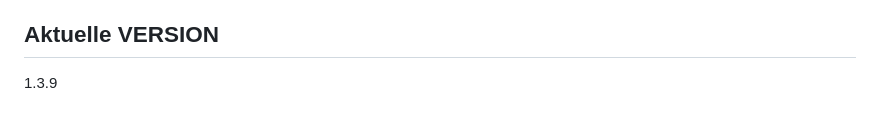
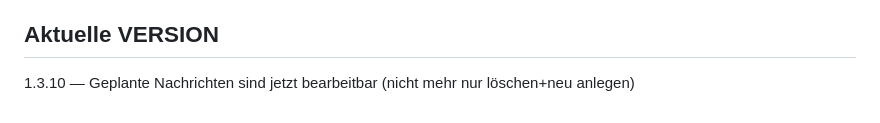
Before and after one commit to LucyWolf/phobos-bot, a Markdown page: CLAUDE.md, the part around the change. Rendered like a GitHub page.

Commit message:
docs: CLAUDE.md auf v1.3.10 aktualisiert
Co-Authored-By: Claude Sonnet 4.6 <noreply@anthropic.com>

```diff
--- a/CLAUDE.md
+++ b/CLAUDE.md
@@ -121,4 +121,4 @@ Sechste Review-Runde (v1.3.9) — 7 weitere Bugs gefixt:
 - server_config/server_config_save: auth_redirect hinzugefügt
 
 ## Aktuelle VERSION
-1.3.9
+1.3.10 — Geplante Nachrichten sind jetzt bearbeitbar (nicht mehr nur löschen+neu anlegen)
```
